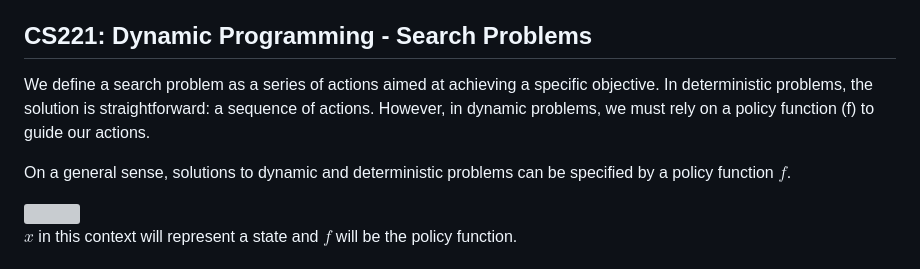
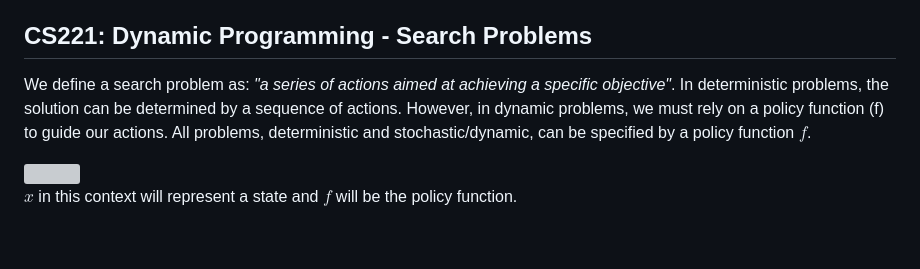
Before and after one commit to pabloazurduy/notes, a Markdown page: reinforcement_learning/cc221/cs221_search_1.md, the part around the change. Drawn GitHub-style; blank space fills up the shorter version; grey boxes are pictures that could not be loaded.

Commit message:
minor text refactoring

```diff
--- a/reinforcement_learning/cc221/cs221_search_1.md
+++ b/reinforcement_learning/cc221/cs221_search_1.md
@@ -8,9 +8,7 @@
 ## CS221: Dynamic Programming - Search Problems
 
 
-We define a search problem as a series of actions aimed at achieving a specific objective. In deterministic problems, the solution is straightforward: a sequence of actions. However, in dynamic problems, we must rely on a policy function (f) to guide our actions.
-
-On a general sense, solutions to dynamic and deterministic problems can be specified by a policy function $f$.
+We define a search problem as: *"a series of actions aimed at achieving a specific objective"*. In deterministic problems, the solution can be determined by a sequence of actions. However, in dynamic problems, we must rely on a policy function (f) to guide our actions. All problems, deterministic and stochastic/dynamic, can be specified by a policy function $f$.
 
 <img src="img_cs221/search_problem.png" style='height:80px;'>
 
```
